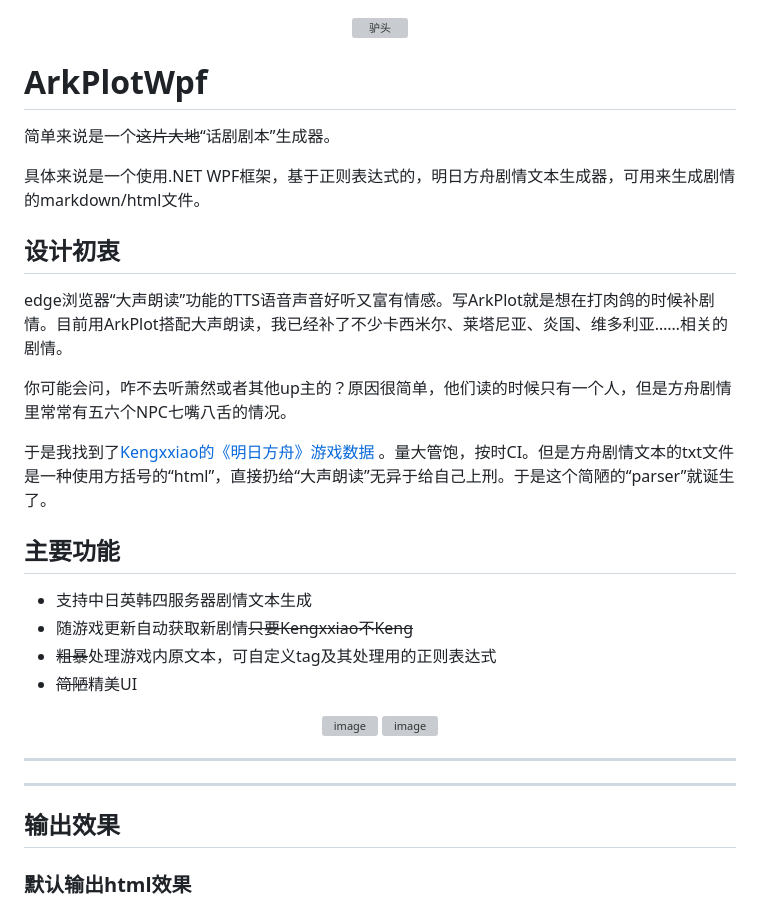
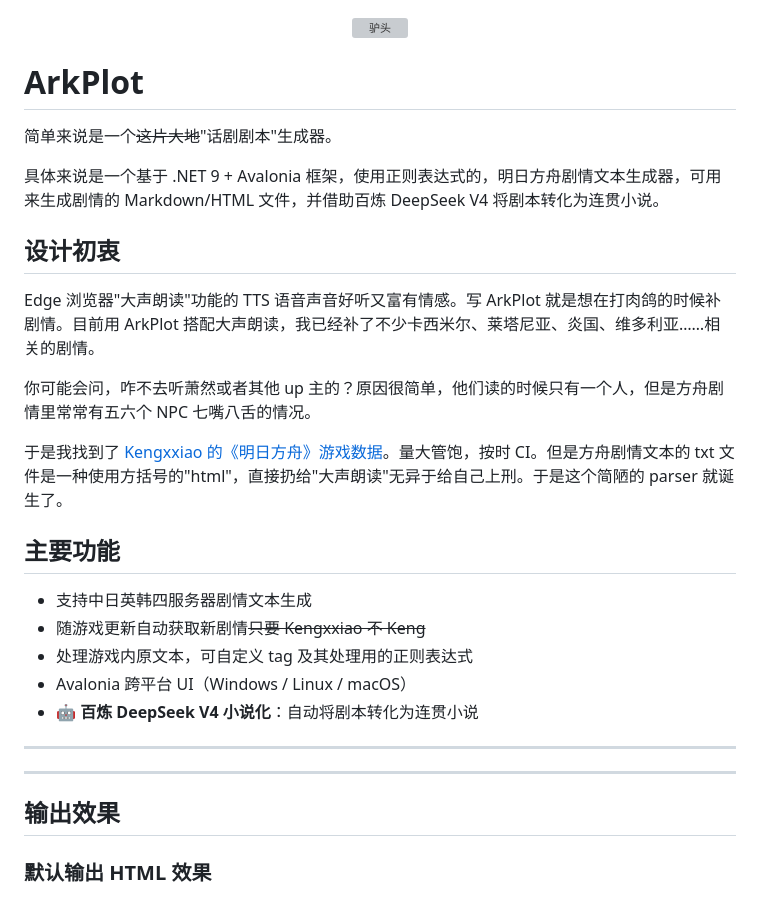
Before and after one commit to drunkenQCat/ArkPlotWpf, a Markdown page: README.md, the part around one of its changes. Drawn GitHub-style; grey boxes are pictures that could not be loaded.

```diff
--- a/README.md
+++ b/README.md
@@ -3,49 +3,41 @@
 </div>
 
 
-# ArkPlotWpf
+# ArkPlot
 
 
-简单来说是一个~~这片大地~~“话剧剧本”生成器。
+简单来说是一个~~这片大地~~"话剧剧本"生成器。
 
 
-具体来说是一个使用.NET WPF框架，基于正则表达式的，明日方舟剧情文本生成器，可用来生成剧情的markdown/html文件。
+具体来说是一个基于 .NET 9 + Avalonia 框架，使用正则表达式的，明日方舟剧情文本生成器，可用来生成剧情的 Markdown/HTML 文件，并借助百炼 DeepSeek V4 将剧本转化为连贯小说。
 
 
 ## 设计初衷
 
 
-edge浏览器“大声朗读”功能的TTS语音声音好听又富有情感。写ArkPlot就是想在打肉鸽的时候补剧情。目前用ArkPlot搭配大声朗读，我已经补了不少卡西米尔、莱塔尼亚、炎国、维多利亚……相关的剧情。
+Edge 浏览器"大声朗读"功能的 TTS 语音声音好听又富有情感。写 ArkPlot 就是想在打肉鸽的时候补剧情。目前用 ArkPlot 搭配大声朗读，我已经补了不少卡西米尔、莱塔尼亚、炎国、维多利亚……相关的剧情。
 
 
-你可能会问，咋不去听萧然或者其他up主的？原因很简单，他们读的时候只有一个人，但是方舟剧情里常常有五六个NPC七嘴八舌的情况。
+你可能会问，咋不去听萧然或者其他 up 主的？原因很简单，他们读的时候只有一个人，但是方舟剧情里常常有五六个 NPC 七嘴八舌的情况。
 
 
-于是我找到了[Kengxxiao的《明日方舟》游戏数据 ](https://github.com/Kengxxiao/ArknightsGameData/tree/master)。量大管饱，按时CI。但是方舟剧情文本的txt文件是一种使用方括号的“html”，直接扔给“大声朗读”无异于给自己上刑。于是这个简陋的“parser”就诞生了。
+于是我找到了 [Kengxxiao 的《明日方舟》游戏数据](https://github.com/Kengxxiao/ArknightsGameData/tree/master)。量大管饱，按时 CI。但是方舟剧情文本的 txt 文件是一种使用方括号的"html"，直接扔给"大声朗读"无异于给自己上刑。于是这个简陋的 parser 就诞生了。
 
 
 ## 主要功能
 
+- 支持中日英韩四服务器剧情文本生成
+- 随游戏更新自动获取新剧情~~只要 Kengxxiao 不 Keng~~
+- 处理游戏内原文本，可自定义 tag 及其处理用的正则表达式
+- Avalonia 跨平台 UI（Windows / Linux / macOS）
+- 🤖 **百炼 DeepSeek V4 小说化**：自动将剧本转化为连贯小说
 
-
-
-* 支持中日英韩四服务器剧情文本生成
-* 随游戏更新自动获取新剧情~~只要Kengxxiao不Keng~~
-* ~~粗暴~~处理游戏内原文本，可自定义tag及其处理用的正则表达式
-* ~~简陋~~精美UI
-
-
-
-
-<div align="center">
-<img src="https://github.com/drunkenQCat/ArkPlotWpf/assets/39608175/347f18d9-9139-4239-bf84-11802aa2ccf5" alt="image" style="max-width: 100px;" />
-</br>
-<img src="https://github.com/drunkenQCat/ArkPlotWpf/assets/39608175/836af671-1cda-42e4-8c2c-6e7c0274d5c5" alt="image" style="max-width: 100px;" />
-</div>
+<!-- 截图待更新 -->
 
 ---
 ---
+
 ## 输出效果
 
-### 默认输出html效果
+### 默认输出 HTML 效果
 
```
Also changed, not shown: other parts of README.md (+43 -41 lines).
